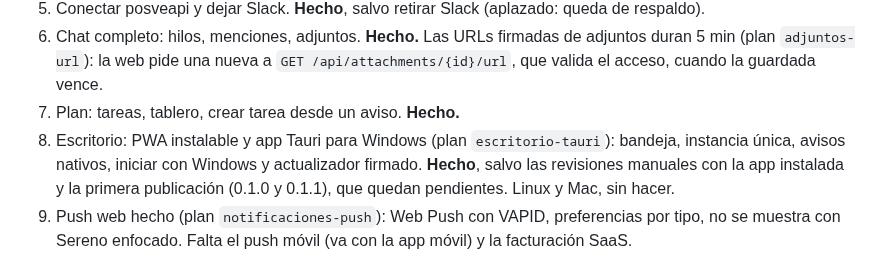
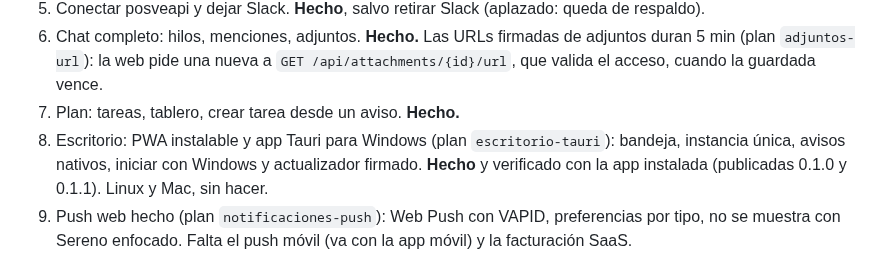
Before and after one commit to ascariodev/sereno, a Markdown page: CLAUDE.md, the part around the change. Rendered like a GitHub page.

Commit message:
docs: escritorio-tauri, actualizacion 0.1.0 a 0.1.1 verificada

```diff
--- a/CLAUDE.md
+++ b/CLAUDE.md
@@ -116,8 +116,8 @@ del contenedor).
    `adjuntos-url`): la web pide una nueva a `GET /api/attachments/{id}/url`, que valida el acceso, cuando la guardada vence.
 7. Plan: tareas, tablero, crear tarea desde un aviso. **Hecho.**
 8. Escritorio: PWA instalable y app Tauri para Windows (plan `escritorio-tauri`): bandeja, instancia única, avisos nativos,
-   iniciar con Windows y actualizador firmado. **Hecho**, salvo las revisiones manuales con la app instalada y la primera
-   publicación (0.1.0 y 0.1.1), que quedan pendientes. Linux y Mac, sin hacer.
+   iniciar con Windows y actualizador firmado. **Hecho** y verificado con la app instalada (publicadas 0.1.0 y 0.1.1).
+   Linux y Mac, sin hacer.
 9. Push web hecho (plan `notificaciones-push`): Web Push con VAPID, preferencias por tipo, no se muestra con Sereno
    enfocado. Falta el push móvil (va con la app móvil) y la facturación SaaS.
 
```
Also changed, not shown: 1 other file.
